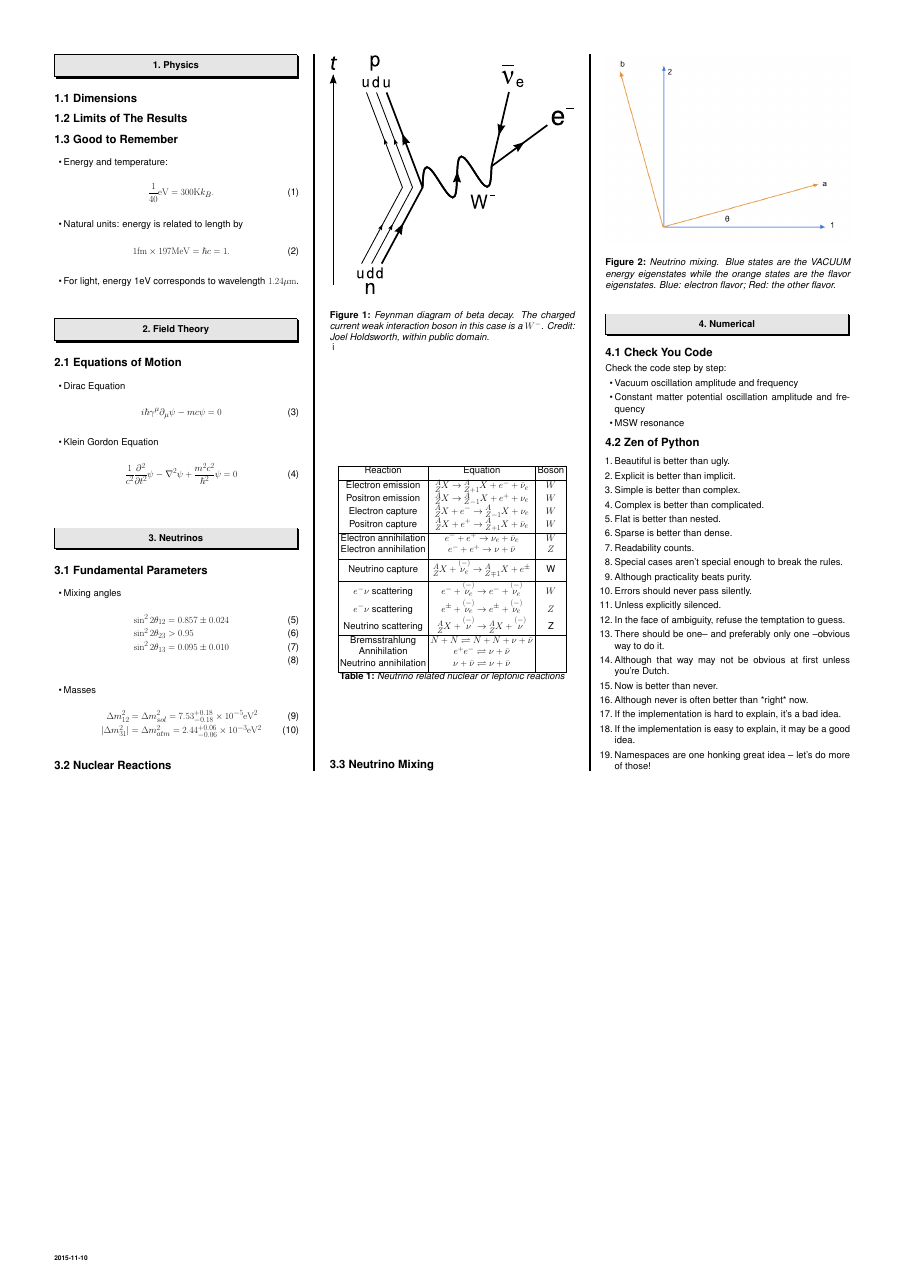
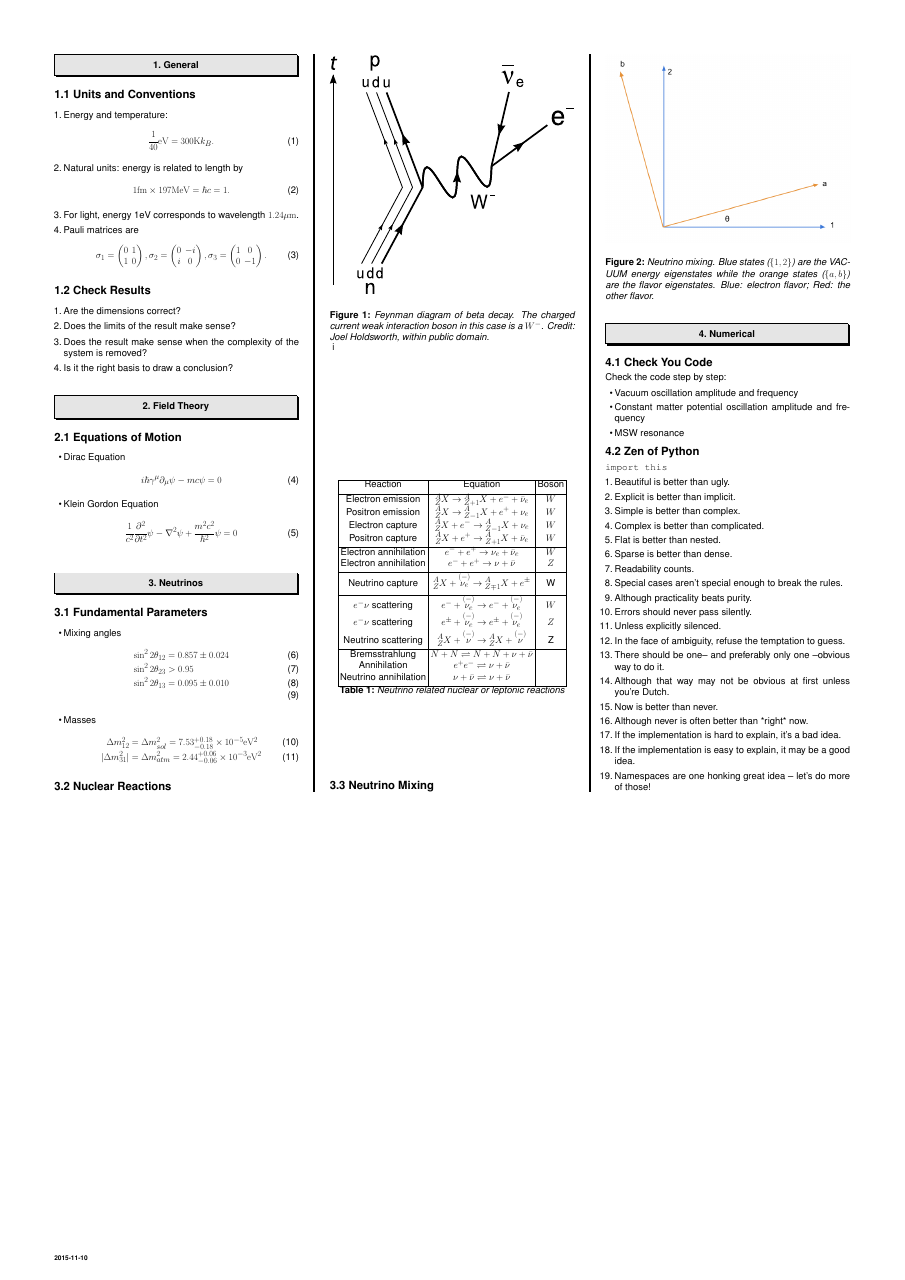
Before and after one commit to emptymalei/poster, a LaTeX poster (wall.tex): the whole page. Compiled offline with pdfLaTeX.

Commit message:
Pauli matrices; new structure; minor modifications of captions

```diff
--- a/wall.tex
+++ b/wall.tex
@@ -73,20 +73,14 @@
 %%% Begin of Multicols-Enviroment
 \begin{multicols}{3}
 
-%%% Physics
+%%% General
 
-\section{Physics}
-
-\subsection{Dimensions}
+\section{General}
 
 
+\subsection{Units and Conventions}
 
-\subsection{Limits of The Results}
-
-
-\subsection{Good to Remember}
-
-\begin{itemize}
+\begin{enumerate}
 \item Energy and temperature: \begin{equation}
 \frac{1}{40}\mathrm{eV} = 300\mathrm{K} k_B .
 \end{equation}
@@ -95,7 +89,24 @@
 1\mathrm{fm}\times 197\mathrm{MeV}=\hbar c = 1.
 \end{equation}
 \item For light, energy 1eV corresponds to wavelength $1.24\mathrm{\mu m}$.
-\end{itemize}
+\item Pauli matrices are
+\begin{equation}
+    \sigma_1 = \begin{pmatrix} 0 & 1 \\ 1 & 0 \end{pmatrix}, \sigma_2 = \begin{pmatrix} 0 & -i \\ i & 0 \end{pmatrix},\sigma_3 = \begin{pmatrix} 1 & 0 \\ 0 & -1 \end{pmatrix}.
+\end{equation}
+\end{enumerate}
+
+
+
+
+\subsection{Check Results}
+
+\begin{enumerate}
+    \item Are the dimensions correct?
+    \item Does the limits of the result make sense?
+    \item Does the result make sense when the complexity of the system is removed?
+    \item Is it the right basis to draw a conclusion?
+\end{enumerate}
+
 
 
 
@@ -199,7 +210,7 @@ i
 \begin{figure}
 \centering
 \includegraphics[width=\columnwidth]{assets/neutrinoMixingAngle.png}
-\caption{Neutrino mixing. Blue states are the VACUUM energy eigenstates while the orange states are the flavor eigenstates. Blue: electron flavor; Red: the other flavor.}
+\caption{Neutrino mixing. Blue states ($\{1,2\}$) are the VACUUM energy eigenstates while the orange states ($\{a,b\}$) are the flavor eigenstates. Blue: electron flavor; Red: the other flavor.}
 \label{fig:neutrinoMixingAngle}
 \end{figure}
 
@@ -222,8 +233,10 @@ Check the code step by step:
 
 \subsection{Zen of Python}
 
+\verb+import this+
+
 \begin{enumerate}
-\item Beautiful is better than ugly.
+\item     Beautiful is better than ugly.
 \item     Explicit is better than implicit.
 \item     Simple is better than complex.
 \item     Complex is better than complicated.
```
